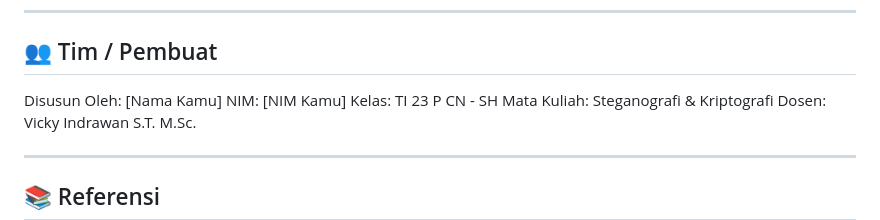
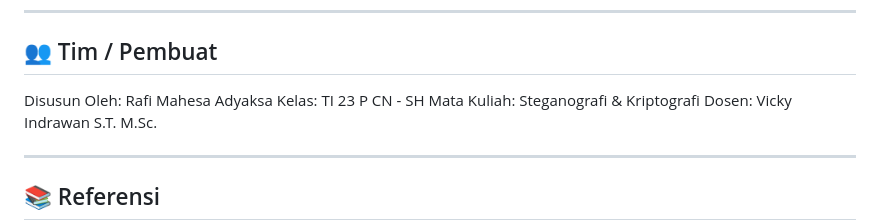
Before and after one commit to rafimahesaadyaksa/mahesavault, a Markdown page: README.md, the part around the change. Drawn GitHub-style.

```diff
--- a/README.md
+++ b/README.md
@@ -168,8 +168,7 @@ reportlab>=4.1.0
 
 ## 👥 Tim / Pembuat
 
-Disusun Oleh: [Nama Kamu]
-NIM: [NIM Kamu]
+Disusun Oleh: Rafi Mahesa Adyaksa
 Kelas: TI 23 P CN - SH
 Mata Kuliah: Steganografi & Kriptografi
 Dosen: Vicky Indrawan S.T. M.Sc.
```
